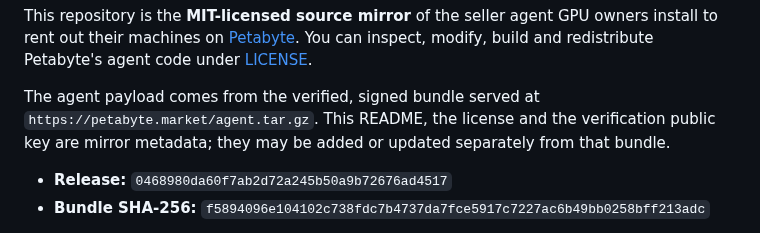
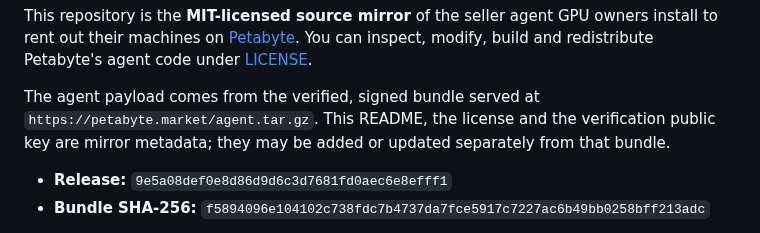
Before and after one commit to petabyte-cloud/petabyte-host-agent, a Markdown page: README.md, the part around the change. GitHub-like rendering.

Commit message:
Release 9e5a08def0e8 — agent.tar.gz sha256 f5894096e104102c738fdc7b4737da7fce5917c7227ac6b49bb0258bff213adc

```diff
--- a/README.md
+++ b/README.md
@@ -8,7 +8,7 @@ The agent payload comes from the verified, signed bundle served at
 `https://petabyte.market/agent.tar.gz`. This README, the license and the verification public
 key are mirror metadata; they may be added or updated separately from that bundle.
 
-- **Release:** `0468980da60f7ab2d72a245b50a9b72676ad4517`
+- **Release:** `9e5a08def0e8d86d9d6c3d7681fd0aec6e8efff1`
 - **Bundle SHA-256:** `f5894096e104102c738fdc7b4737da7fce5917c7227ac6b49bb0258bff213adc`
 
 Hosts never install or update from this repository. The installer pins our release public key
```
